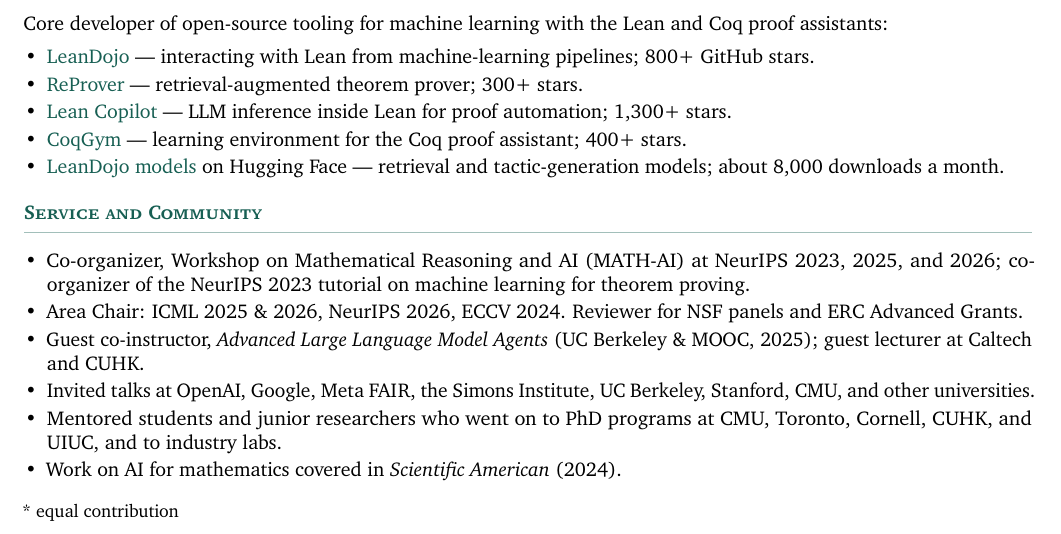
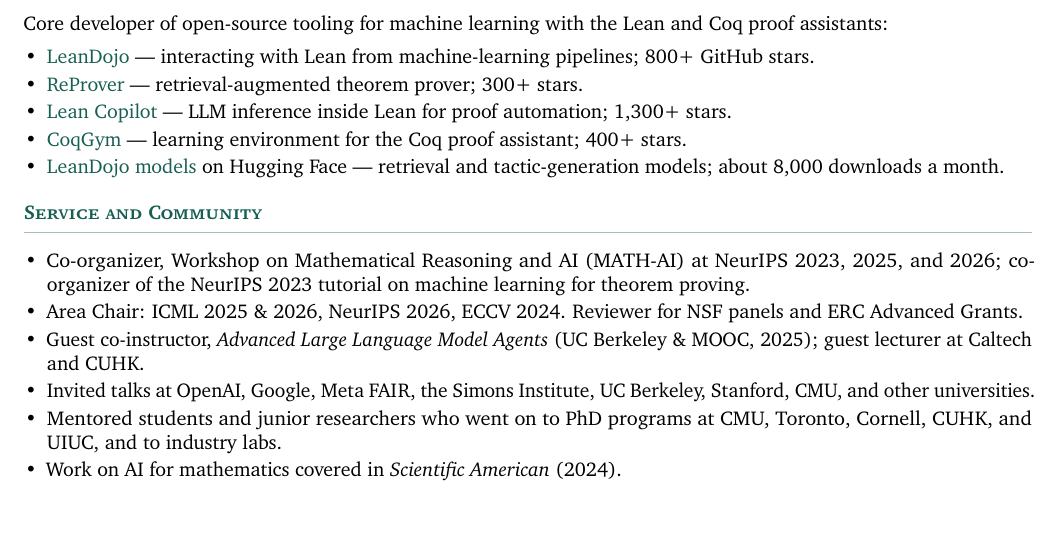
Before and after one commit to yangky11/yangky11.github.io, a LaTeX CV (resume/Kaiyu_Yang_Resume.tex): part of page 2 of 2, cut so that both start at the same text. Compiled offline with pdfLaTeX.

Commit message:
Remove equal-contribution footnote from resume
Co-Authored-By: Claude Fable 5 <noreply@anthropic.com>

```diff
--- a/resume/Kaiyu_Yang_Resume.tex
+++ b/resume/Kaiyu_Yang_Resume.tex
@@ -173,7 +173,4 @@
   \item Work on AI for mathematics covered in \textit{Scientific American} (2024).
 \end{itemize}
 
-\vspace{0.4em}
-{\small * equal contribution}
-
 \end{document}
```
Also changed, not shown: data/Kaiyu_Yang_Resume.pdf.
